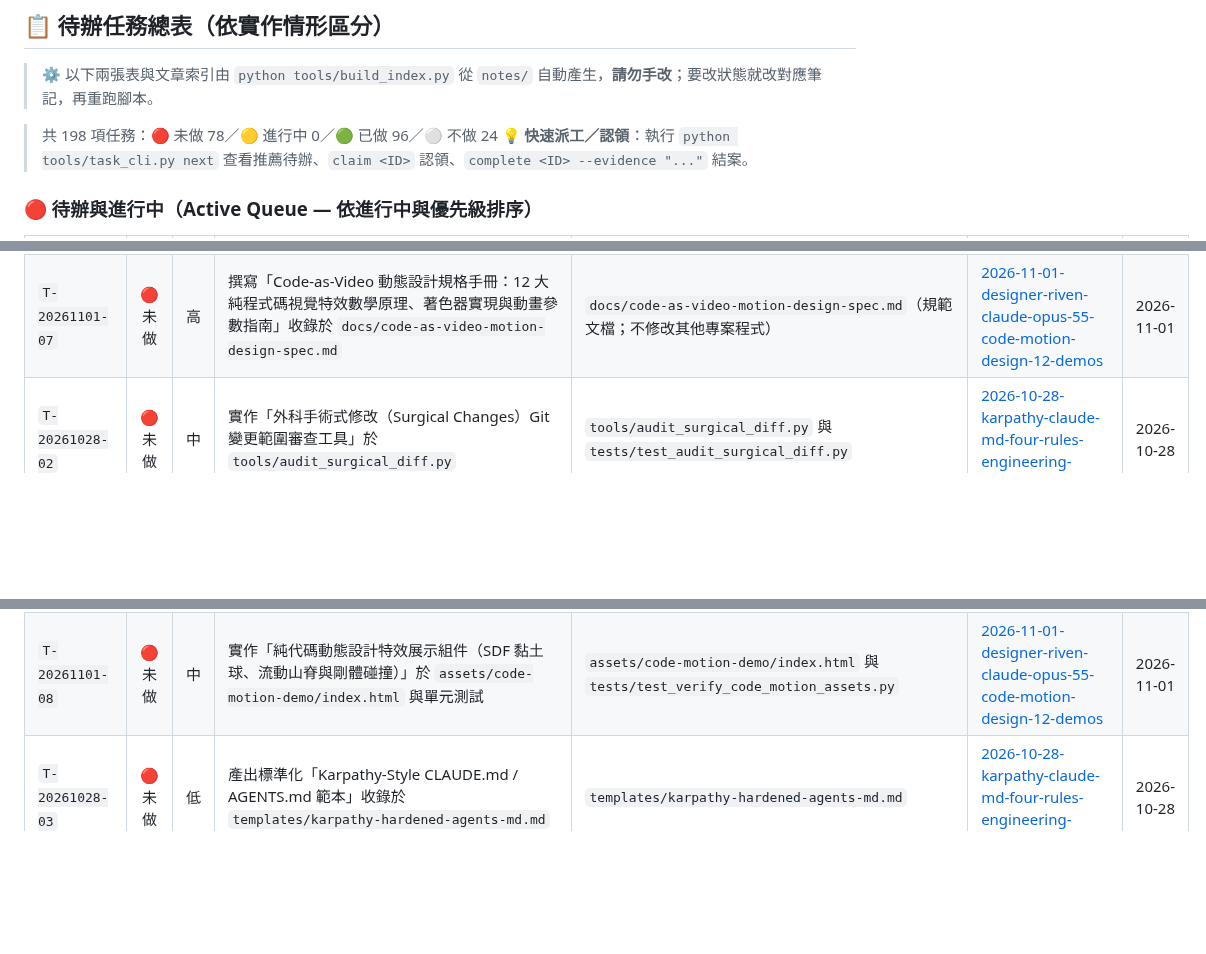
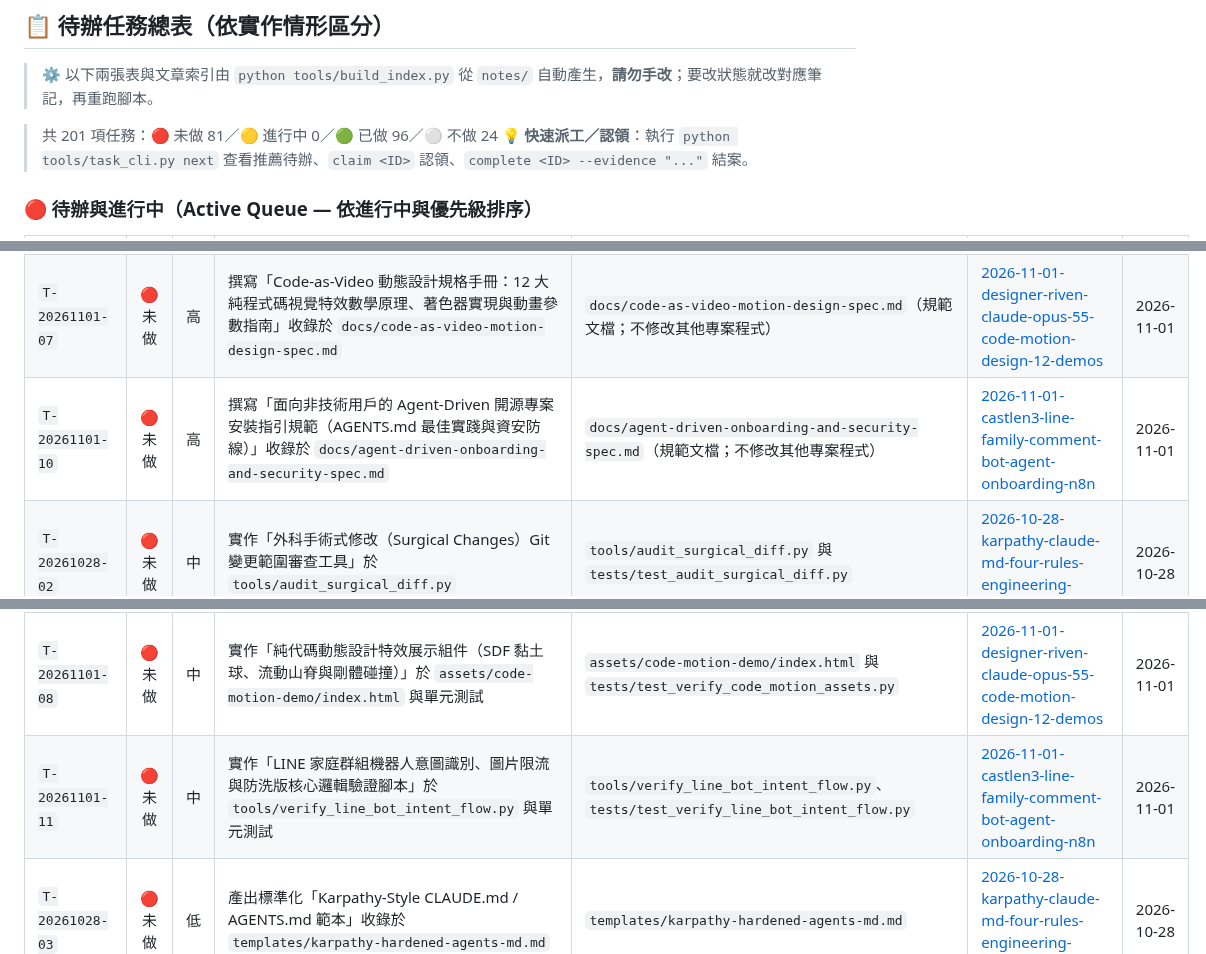
Before and after one commit to SanHsien/ai-inbox, a Markdown page: README.md, 3 parts joined by grey strips. Rendered like a GitHub page; blank space fills up the shorter version.

Commit message:
feat: 新增 HengYu Lin LINE 家庭群組機器人與 Agent 引導部署筆記與任務 T-20261101-10~12

```diff
--- a/README.md
+++ b/README.md
@@ -39,7 +39,7 @@
 > ⚙️ 以下兩張表與文章索引由 `python tools/build_index.py` 從 `notes/` 自動產生，**請勿手改**；要改狀態就改對應筆記，再重跑腳本。
 
 <!-- BEGIN GENERATED: tasks -->
-> 共 198 項任務：🔴 未做 78／🟡 進行中 0／🟢 已做 96／⚪ 不做 24
+> 共 201 項任務：🔴 未做 81／🟡 進行中 0／🟢 已做 96／⚪ 不做 24
 > 💡 **快速派工／認領**：執行 `python tools/task_cli.py next` 查看推薦待辦、`claim <ID>` 認領、`complete <ID> --evidence "..."` 結案。
 
 ### 🔴 待辦與進行中（Active Queue — 依進行中與優先級排序）
@@ -72,6 +72,7 @@
 | `T-20261101-01` | 🔴 未做 | 高 | 撰寫「Claude Code 與多 Agent 四角色動態派工與執行期調用手冊：主 Session 拍板、里程碑檢查點與二元決策 API 規範」收錄於 `docs/agent-role-dispatch-runtime-spec.md` | `docs/agent-role-dispatch-runtime-spec.md`（規範文檔；不修改其他專案程式） | [2026-11-01-claude-code-four-role-dispatch-runtime-rules](./notes/2026-11-01-claude-code-four-role-dispatch-runtime-rules.md) | 2026-11-01 |
 | `T-20261101-04` | 🔴 未做 | 高 | 撰寫「Claude Code 動態工作流與大規模子代理並行實戰手冊：Opus 5.5 主控、Haiku 5.5 工作馬配對與配額控制指南」收錄於 `docs/claude-code-dynamic-workflows-guide.md` | `docs/claude-code-dynamic-workflows-guide.md`（規範文檔；不修改其他專案程式） | [2026-11-01-will-claude-code-opus-haiku-dynamic-workflows-benchmark](./notes/2026-11-01-will-claude-code-opus-haiku-dynamic-workflows-benchmark.md) | 2026-11-01 |
 | `T-20261101-07` | 🔴 未做 | 高 | 撰寫「Code-as-Video 動態設計規格手冊：12 大純程式碼視覺特效數學原理、著色器實現與動畫參數指南」收錄於 `docs/code-as-video-motion-design-spec.md` | `docs/code-as-video-motion-design-spec.md`（規範文檔；不修改其他專案程式） | [2026-11-01-designer-riven-claude-opus-55-code-motion-design-12-demos](./notes/2026-11-01-designer-riven-claude-opus-55-code-motion-design-12-demos.md) | 2026-11-01 |
+| `T-20261101-10` | 🔴 未做 | 高 | 撰寫「面向非技術用戶的 Agent-Driven 開源專案安裝指引規範（AGENTS.md 最佳實踐與資安防線）」收錄於 `docs/agent-driven-onboarding-and-security-spec.md` | `docs/agent-driven-onboarding-and-security-spec.md`（規範文檔；不修改其他專案程式） | [2026-11-01-castlen3-line-family-comment-bot-agent-onboarding-n8n](./notes/2026-11-01-castlen3-line-family-comment-bot-agent-onboarding-n8n.md) | 2026-11-01 |
 | `T-20261028-02` | 🔴 未做 | 中 | 實作「外科手術式修改（Surgical Changes）Git 變更範圍審查工具」於 `tools/audit_surgical_diff.py` | `tools/audit_surgical_diff.py` 與 `tests/test_audit_surgical_diff.py` | [2026-10-28-karpathy-claude-md-four-rules-engineering-hardening](./notes/2026-10-28-karpathy-claude-md-four-rules-engineering-hardening.md) | 2026-10-28 |
 | `T-20261028-05` | 🔴 未做 | 中 | 撰寫「爆破半徑審查（Blast Radius Review）與核心 5 檔案門檻指南」收錄於 `docs/blast-radius-code-review-guide.md` | `docs/blast-radius-code-review-guide.md` | [2026-10-28-thorsten-ball-how-i-work-with-agents-2026](./notes/2026-10-28-thorsten-ball-how-i-work-with-agents-2026.md) | 2026-10-28 |
 | `T-20261028-08` | 🔴 未做 | 中 | 實作「feedback-desk 工單合規與交接契約外部裁判驗證器」於 `tools/verify_feedback_desk_contract.py` | `tools/verify_feedback_desk_contract.py` 與 `tests/test_verify_feedback_desk_contract.py` | [2026-10-28-feedback-desk-ai-agent-client-ticketing-handoff](./notes/2026-10-28-feedback-desk-ai-agent-client-ticketing-handoff.md) | 2026-10-28 |
@@ -98,6 +99,7 @@
 | `T-20261101-02` | 🔴 未做 | 中 | 實作「四角色調用閘門控制器與二元/枚舉決策 API 輕量客戶端」於 `tools/verify_agent_dispatch_gate.py` 與單元測試 | `tools/verify_agent_dispatch_gate.py` 與 `tests/test_verify_agent_dispatch_gate.py` | [2026-11-01-claude-code-four-role-dispatch-runtime-rules](./notes/2026-11-01-claude-code-four-role-dispatch-runtime-rules.md) | 2026-11-01 |
 | `T-20261101-05` | 🔴 未做 | 中 | 實作「大規模子代理動態扇出與 Token 配額消耗評估器」於 `tools/audit_dynamic_workflows_fanout.py` 與單元測試 | `tools/audit_dynamic_workflows_fanout.py` 與 `tests/test_audit_dynamic_workflows_fanout.py` | [2026-11-01-will-claude-code-opus-haiku-dynamic-workflows-benchmark](./notes/2026-11-01-will-claude-code-opus-haiku-dynamic-workflows-benchmark.md) | 2026-11-01 |
 | `T-20261101-08` | 🔴 未做 | 中 | 實作「純代碼動態設計特效展示組件（SDF 黏土球、流動山脊與剛體碰撞）」於 `assets/code-motion-demo/index.html` 與單元測試 | `assets/code-motion-demo/index.html` 與 `tests/test_verify_code_motion_assets.py` | [2026-11-01-designer-riven-claude-opus-55-code-motion-design-12-demos](./notes/2026-11-01-designer-riven-claude-opus-55-code-motion-design-12-demos.md) | 2026-11-01 |
+| `T-20261101-11` | 🔴 未做 | 中 | 實作「LINE 家庭群組機器人意圖識別、圖片限流與防洗版核心邏輯驗證腳本」於 `tools/verify_line_bot_intent_flow.py` 與單元測試 | `tools/verify_line_bot_intent_flow.py`、`tests/test_verify_line_bot_intent_flow.py` | [2026-11-01-castlen3-line-family-comment-bot-agent-onboarding-n8n](./notes/2026-11-01-castlen3-line-family-comment-bot-agent-onboarding-n8n.md) | 2026-11-01 |
 | `T-20261028-03` | 🔴 未做 | 低 | 產出標準化「Karpathy-Style CLAUDE.md / AGENTS.md 範本」收錄於 `templates/karpathy-hardened-agents-md.md` | `templates/karpathy-hardened-agents-md.md` | [2026-10-28-karpathy-claude-md-four-rules-engineering-hardening](./notes/2026-10-28-karpathy-claude-md-four-rules-engineering-hardening.md) | 2026-10-28 |
 | `T-20261028-06` | 🔴 未做 | 低 | 撰寫「AGENTS.md 與 Skills 知識有效性 A/B 盲測實驗協議」收錄於 `docs/agents-knowledge-ab-test-protocol.md` | `docs/agents-knowledge-ab-test-protocol.md` | [2026-10-28-thorsten-ball-how-i-work-with-agents-2026](./notes/2026-10-28-thorsten-ball-how-i-work-with-agents-2026.md) | 2026-10-28 |
 | `T-20261028-09` | 🔴 未做 | 低 | 產出標準化「跨 Agent 工單認領與 De-AI-Slop 調整說明標準 Prompt 範本」收錄於 `templates/feedback-desk-agent-prompt.md` | `templates/feedback-desk-agent-prompt.md` | [2026-10-28-feedback-desk-ai-agent-client-ticketing-handoff](./notes/2026-10-28-feedback-desk-ai-agent-client-ticketing-handoff.md) | 2026-10-28 |
```
Also changed, not shown: other parts of README.md (+3 -0 lines), notes/2026-11-01-castlen3-line-family-comment-bot-agent-onboarding-n8n.md (added, +185 -0 lines).
